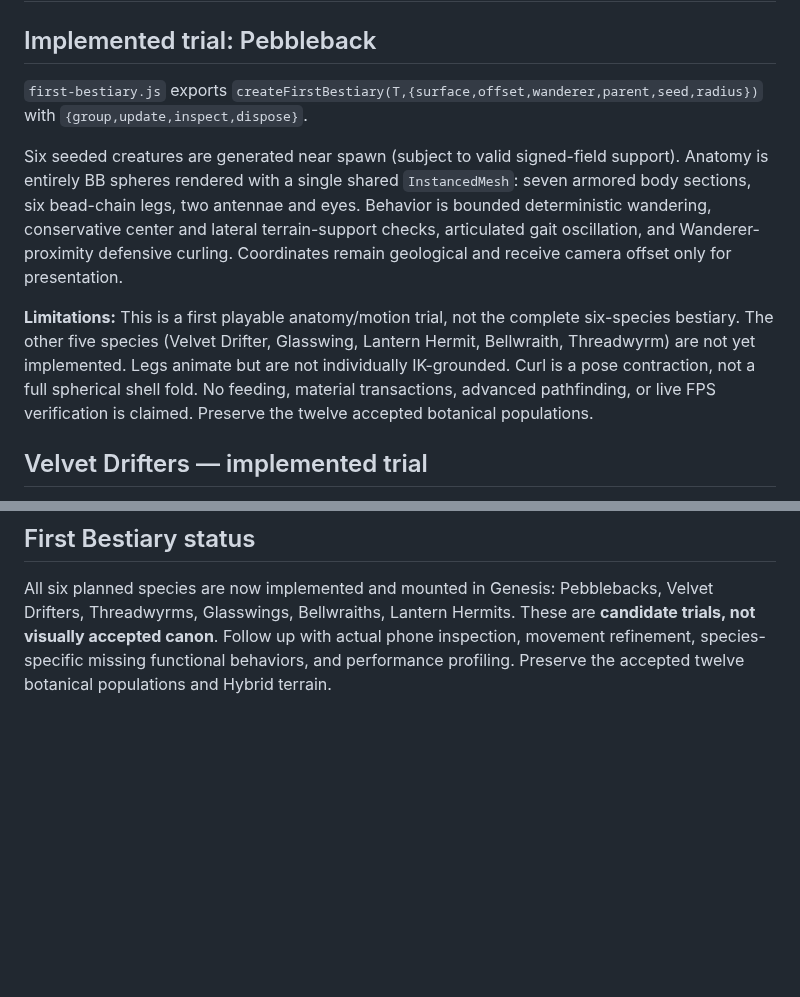
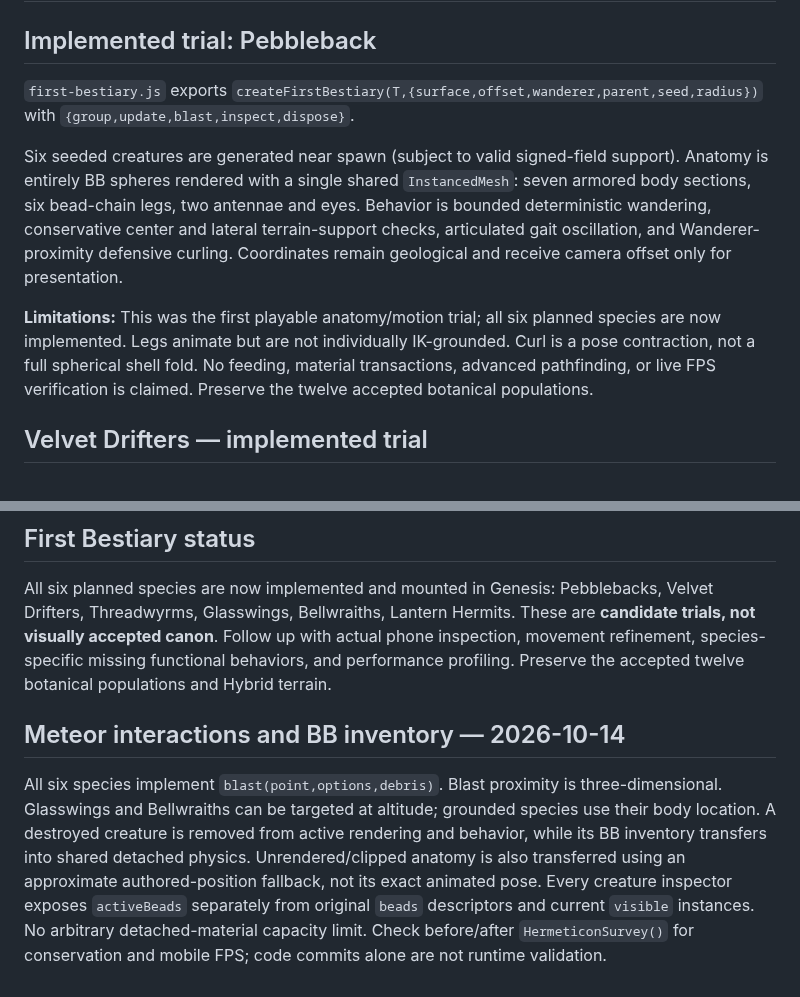
Before and after one commit to bonoj/Hermeticon, a Markdown page: arcana/creatures/README.md, 2 parts joined by grey strips. Drawn GitHub-style; blank space fills up the shorter version.

Commit message:
Refresh Hermeticon current-state documentation and remove stale meteor claims

```diff
--- a/arcana/creatures/README.md
+++ b/arcana/creatures/README.md
@@ -2,11 +2,11 @@
 
 ## Implemented trial: Pebbleback
 
-`first-bestiary.js` exports `createFirstBestiary(T,{surface,offset,wanderer,parent,seed,radius})` with `{group,update,inspect,dispose}`.
+`first-bestiary.js` exports `createFirstBestiary(T,{surface,offset,wanderer,parent,seed,radius})` with `{group,update,blast,inspect,dispose}`.
 
 Six seeded creatures are generated near spawn (subject to valid signed-field support). Anatomy is entirely BB spheres rendered with a single shared `InstancedMesh`: seven armored body sections, six bead-chain legs, two antennae and eyes. Behavior is bounded deterministic wandering, conservative center and lateral terrain-support checks, articulated gait oscillation, and Wanderer-proximity defensive curling. Coordinates remain geological and receive camera offset only for presentation.
 
-**Limitations:** This is a first playable anatomy/motion trial, not the complete six-species bestiary. The other five species (Velvet Drifter, Glasswing, Lantern Hermit, Bellwraith, Threadwyrm) are not yet implemented. Legs animate but are not individually IK-grounded. Curl is a pose contraction, not a full spherical shell fold. No feeding, material transactions, advanced pathfinding, or live FPS verification is claimed. Preserve the twelve accepted botanical populations.
+**Limitations:** This was the first playable anatomy/motion trial; all six planned species are now implemented. Legs animate but are not individually IK-grounded. Curl is a pose contraction, not a full spherical shell fold. No feeding, material transactions, advanced pathfinding, or live FPS verification is claimed. Preserve the twelve accepted botanical populations.
 
 
 ## Velvet Drifters — implemented trial
@@ -36,3 +36,7 @@ Six seeded creatures are generated near spawn (subject to valid signed-field sup
 ## First Bestiary status
 
 All six planned species are now implemented and mounted in Genesis: Pebblebacks, Velvet Drifters, Threadwyrms, Glasswings, Bellwraiths, Lantern Hermits. These are **candidate trials, not visually accepted canon**. Follow up with actual phone inspection, movement refinement, species-specific missing functional behaviors, and performance profiling. Preserve the accepted twelve botanical populations and Hybrid terrain.
+
+## Meteor interactions and BB inventory — 2026-10-14
+
+All six species implement `blast(point,options,debris)`. Blast proximity is three-dimensional. Glasswings and Bellwraiths can be targeted at altitude; grounded species use their body location. A destroyed creature is removed from active rendering and behavior, while its BB inventory transfers into shared detached physics. Unrendered/clipped anatomy is also transferred using an approximate authored-position fallback, not its exact animated pose. Every creature inspector exposes `activeBeads` separately from original `beads` descriptors and current `visible` instances. No arbitrary detached-material capacity limit. Check before/after `HermeticonSurvey()` for conservation and mobile FPS; code commits alone are not runtime validation.
```
